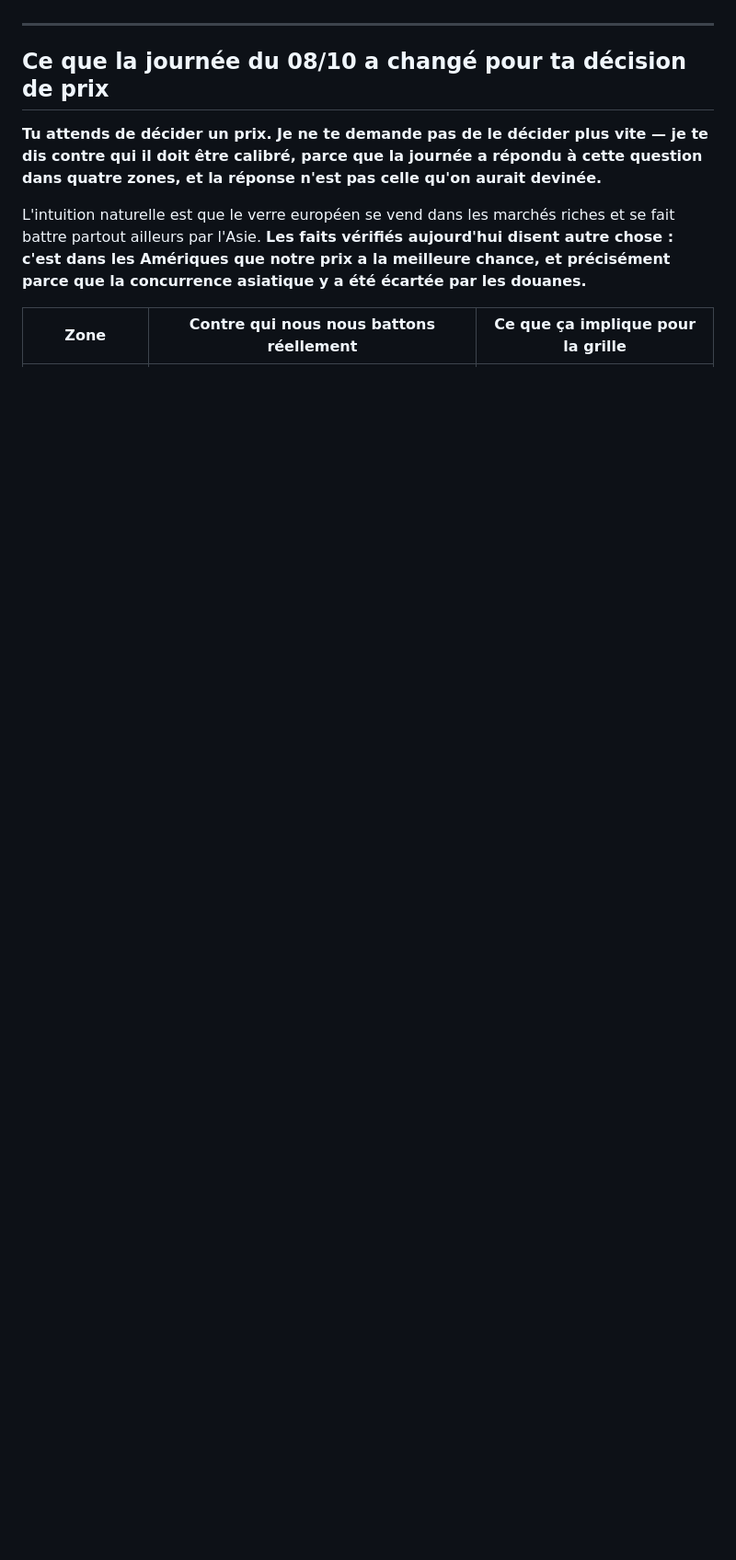
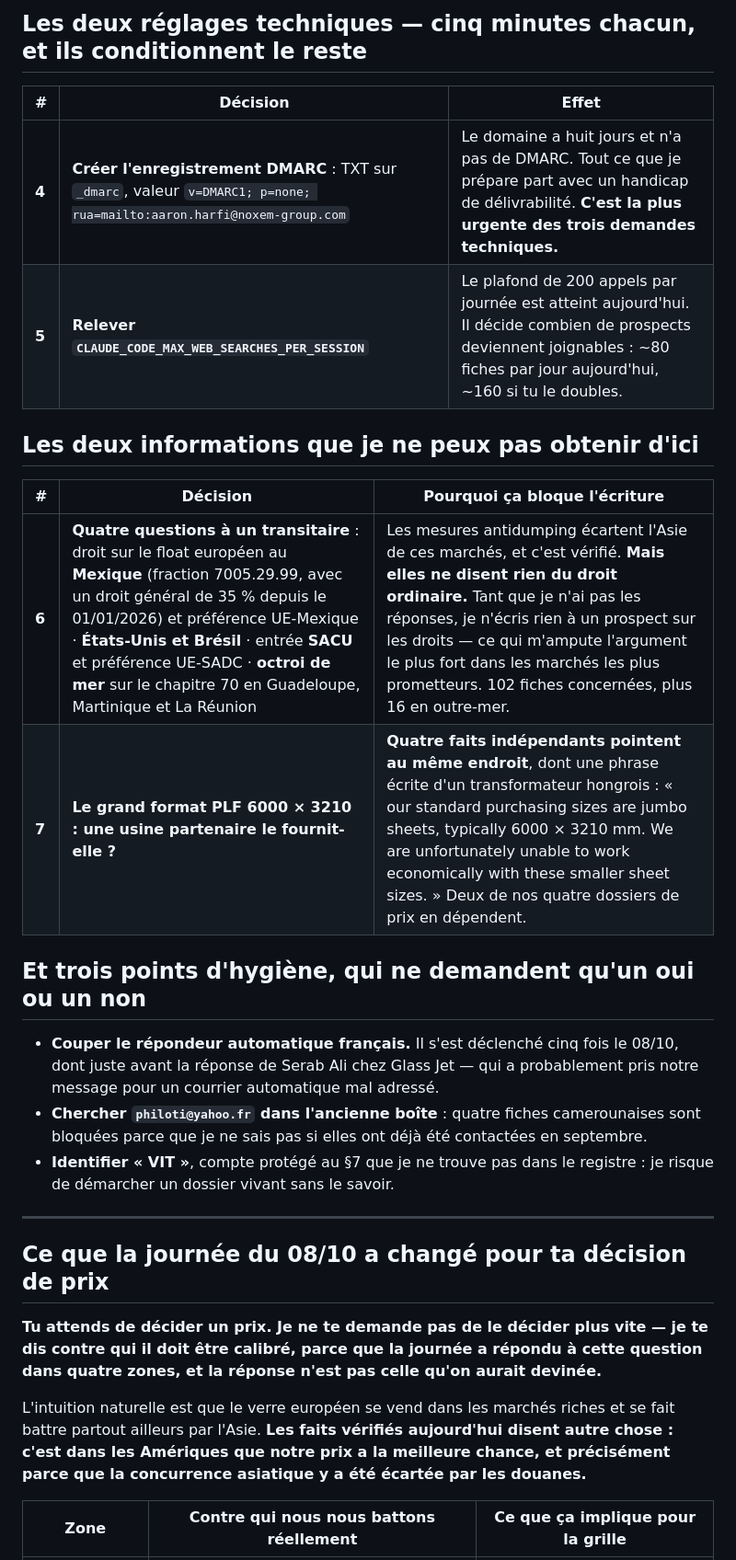
Before and after one commit to dgjmfrbv4k-lab/NOXEM-GROUP, a Markdown page: campagne-conteneur-20-open-top/prospection/DECISIONS-AARON.md, the part around one of its changes. Shown at 92% size. Rendered like a GitHub page; blank space fills up the shorter version.

Commit message:
Mettre une page de decision en tete du dossier d'Aaron
Le document fait six cent soixante lignes parce que chaque point porte
ses faits, mais le paragraphe 11 demande qu'Aaron puisse trancher vite.
Les sept decisions figurent desormais en tete, dans l'ordre ou elles
debloquent de l'argent, avec ma recommandation pour chacune et un
renvoi au detail.

Les trois premieres debloquent une vente : le prix miroir d'abord
parce que les deux reperes de prix obtenus disent qu'il vaut deux a
cinq fois le float nu, le prix jumbo CIF Toronto ensuite parce que John
a retire aujourd'hui le seul obstacle technique, et le prix PG Namibie
avec la mise en garde sur PFG.

Co-Authored-By: Claude Opus 5 <noreply@anthropic.com>
Claude-Session: https://claude.ai/code/session_0134xCHaCcZaB58qTdao9hfu

```diff
--- a/campagne-conteneur-20-open-top/prospection/DECISIONS-AARON.md
+++ b/campagne-conteneur-20-open-top/prospection/DECISIONS-AARON.md
@@ -7,3 +23,26 @@ Présenté comme l'impose le §11 : **faits → options → ma recommandation.**
+## Les deux réglages techniques — cinq minutes chacun, et ils conditionnent le reste
+
+| # | Décision | Effet |
+|---|---|---|
+| **4** | **Créer l'enregistrement DMARC** : TXT sur `_dmarc`, valeur `v=DMARC1; p=none; rua=mailto:aaron.harfi@noxem-group.com` | Le domaine a huit jours et n'a pas de DMARC. Tout ce que je prépare part avec un handicap de délivrabilité. **C'est la plus urgente des trois demandes techniques.** |
+| **5** | **Relever `CLAUDE_CODE_MAX_WEB_SEARCHES_PER_SESSION`** | Le plafond de 200 appels par journée est atteint aujourd'hui. Il décide combien de prospects deviennent joignables : ~80 fiches par jour aujourd'hui, ~160 si tu le doubles. |
+
+## Les deux informations que je ne peux pas obtenir d'ici
+
+| # | Décision | Pourquoi ça bloque l'écriture |
+|---|---|---|
+| **6** | **Quatre questions à un transitaire** : droit sur le float européen au **Mexique** (fraction 7005.29.99, avec un droit général de 35 % depuis le 01/01/2026) et préférence UE-Mexique · **États-Unis et Brésil** · entrée **SACU** et préférence UE-SADC · **octroi de mer** sur le chapitre 70 en Guadeloupe, Martinique et La Réunion | Les mesures antidumping écartent l'Asie de ces marchés, et c'est vérifié. **Mais elles ne disent rien du droit ordinaire.** Tant que je n'ai pas les réponses, je n'écris rien à un prospect sur les droits — ce qui m'ampute l'argument le plus fort dans les marchés les plus prometteurs. 102 fiches concernées, plus 16 en outre-mer. |
+| **7** | **Le grand format PLF 6000 × 3210 : une usine partenaire le fournit-elle ?** | **Quatre faits indépendants pointent au même endroit**, dont une phrase écrite d'un transformateur hongrois : « our standard purchasing sizes are jumbo sheets, typically 6000 × 3210 mm. We are unfortunately unable to work economically with these smaller sheet sizes. » Deux de nos quatre dossiers de prix en dépendent. |
+
+## Et trois points d'hygiène, qui ne demandent qu'un oui ou un non
+
+- **Couper le répondeur automatique français.** Il s'est déclenché cinq fois le 08/10, dont juste
+  avant la réponse de Serab Ali chez Glass Jet — qui a probablement pris notre message pour un
+  courrier automatique mal adressé.
+- **Chercher `philoti@yahoo.fr` dans l'ancienne boîte** : quatre fiches camerounaises sont bloquées
+  parce que je ne sais pas si elles ont déjà été contactées en septembre.
+- **Identifier « VIT »**, compte protégé au §7 que je ne trouve pas dans le registre : je risque de
+  démarcher un dossier vivant sans le savoir.
 
 ---
 
```
Also changed, not shown: other parts of campagne-conteneur-20-open-top/prospection/DECISIONS-AARON.md (+16 -0 lines).
